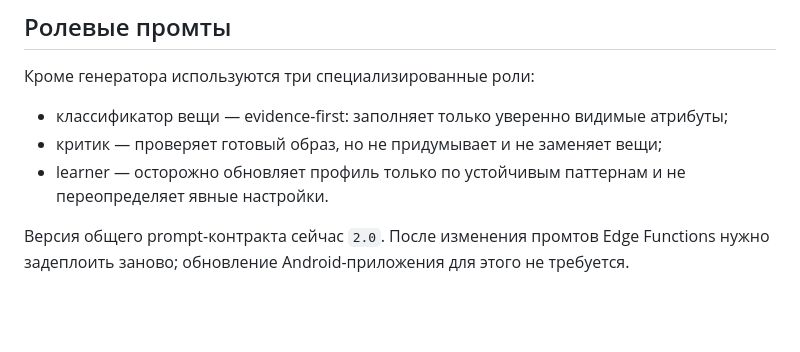
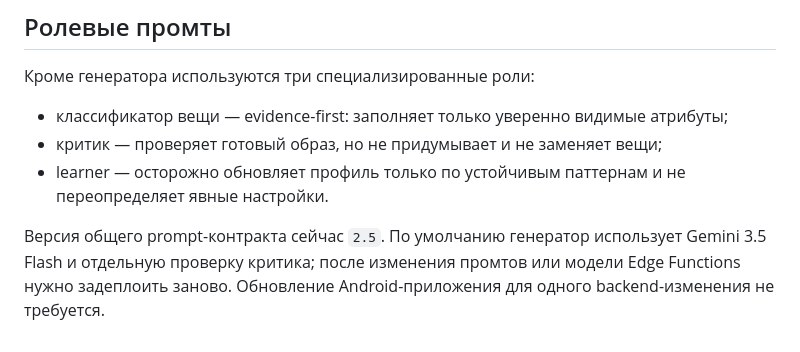
Before and after one commit to CrazyNata/metti, a Markdown page: docs/AI_STYLIST_SKILLS.md, the part around the change. GitHub-like rendering; blank space fills up the shorter version.

Commit message:
docs: sync stylist prompt contract

```diff
--- a/docs/AI_STYLIST_SKILLS.md
+++ b/docs/AI_STYLIST_SKILLS.md
@@ -53,4 +53,4 @@
 - критик — проверяет готовый образ, но не придумывает и не заменяет вещи;
 - learner — осторожно обновляет профиль только по устойчивым паттернам и не переопределяет явные настройки.
 
-Версия общего prompt-контракта сейчас `2.0`. После изменения промтов Edge Functions нужно задеплоить заново; обновление Android-приложения для этого не требуется.
+Версия общего prompt-контракта сейчас `2.5`. По умолчанию генератор использует Gemini 3.5 Flash и отдельную проверку критика; после изменения промтов или модели Edge Functions нужно задеплоить заново. Обновление Android-приложения для одного backend-изменения не требуется.
```
